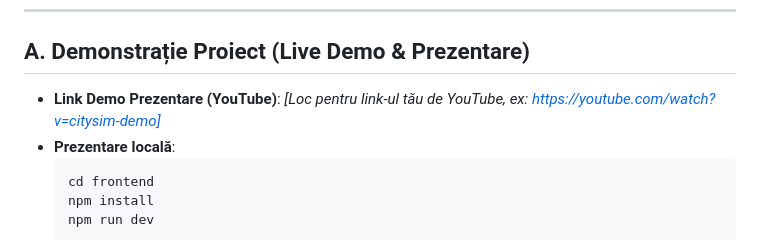
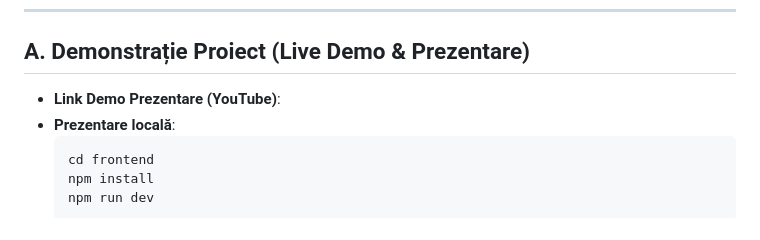
Before and after one commit to Raresoy/CitySimulator, a Markdown page: README.md, the part around the change. GitHub-like rendering.

Commit message:
Update YouTube demo link placeholder in README

````diff
--- a/README.md
+++ b/README.md
@@ -12,7 +12,7 @@ Smart City Simulator este o aplicație web de înaltă fidelitate ce simulează
 ---
 
 ## A. Demonstrație Proiect (Live Demo & Prezentare)
-- **Link Demo Prezentare (YouTube)**: *[Loc pentru link-ul tău de YouTube, ex: https://youtube.com/watch?v=citysim-demo]*
+- **Link Demo Prezentare (YouTube)**:
 - **Prezentare locală**:
   ```bash
   cd frontend
````
